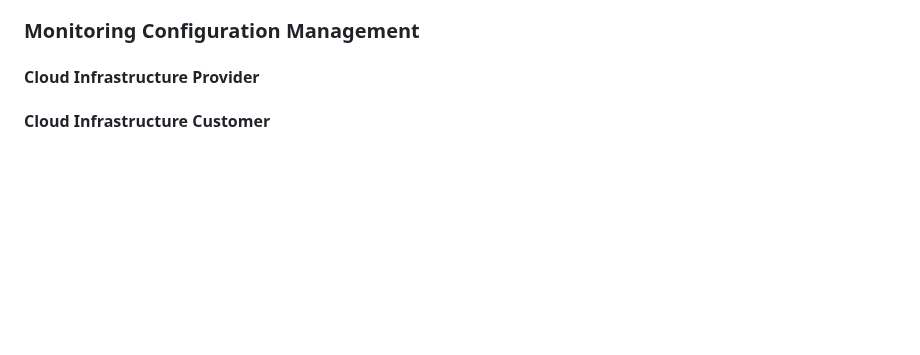
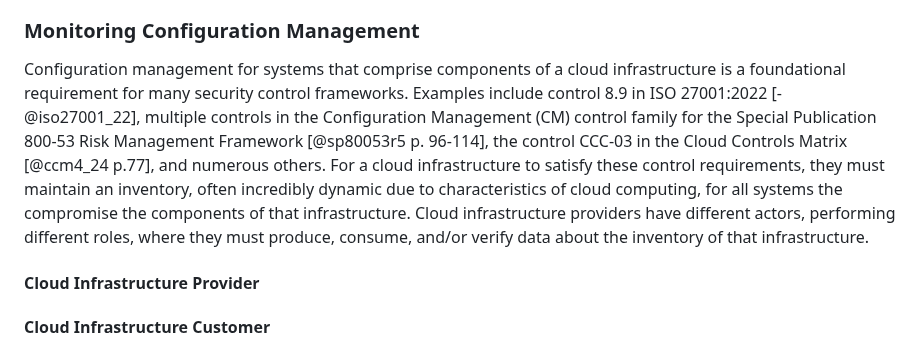
Before and after one commit to aj-stein/conmotion, a Markdown page: docs/architecture.md, the part around the change. Drawn GitHub-style; blank space fills up the shorter version.

Commit message:
Add CM use case description

```diff
--- a/docs/architecture.md
+++ b/docs/architecture.md
@@ -44,6 +44,8 @@ An auditor, accountable to the cloud infrastructure provider, their customer, or
 
 ### Monitoring Configuration Management
 
+Configuration management for systems that comprise components of a cloud infrastructure is a foundational requirement for many security control frameworks. Examples include control 8.9 in ISO 27001:2022 [-@iso27001_22], multiple controls in the Configuration Management (CM) control family for the Special Publication 800-53 Risk Management Framework [@sp80053r5 p. 96-114], the control CCC-03 in the Cloud Controls Matrix [@ccm4_24 p.77], and numerous others. For a cloud infrastructure to satisfy these control requirements, they must maintain an inventory, often incredibly dynamic due to characteristics of cloud computing, for all systems the compromise the components of that infrastructure. Cloud infrastructure providers have different actors, performing different roles, where they must produce, consume, and/or verify data about the inventory of that infrastructure.
+
 #### Cloud Infrastructure Provider
 
 #### Cloud Infrastructure Customer
```
